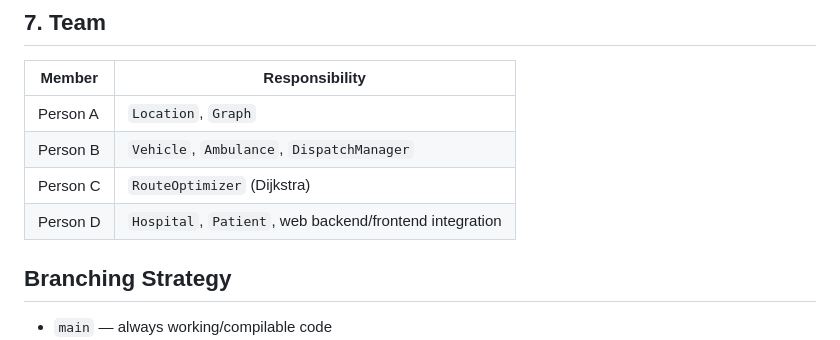
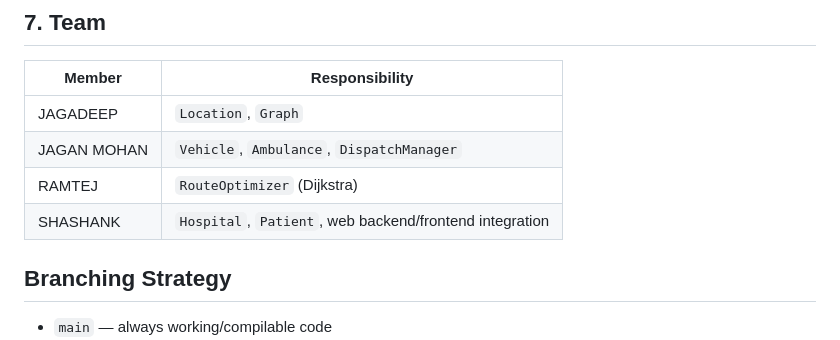
Before and after one commit to ramtejch07-sudo/ARO, a Markdown page: README.md, the part around the change. Drawn GitHub-style.

```diff
--- a/README.md
+++ b/README.md
@@ -294,10 +294,10 @@ already running.
 
 | Member | Responsibility |
 |---|---|
-| Person A | `Location`, `Graph` |
-| Person B | `Vehicle`, `Ambulance`, `DispatchManager` |
-| Person C | `RouteOptimizer` (Dijkstra) |
-| Person D | `Hospital`, `Patient`, web backend/frontend integration |
+| JAGADEEP | `Location`, `Graph` |
+| JAGAN MOHAN | `Vehicle`, `Ambulance`, `DispatchManager` |
+| RAMTEJ   | `RouteOptimizer` (Dijkstra) |
+| SHASHANK | `Hospital`, `Patient`, web backend/frontend integration |
 
 ## Branching Strategy
 
```
